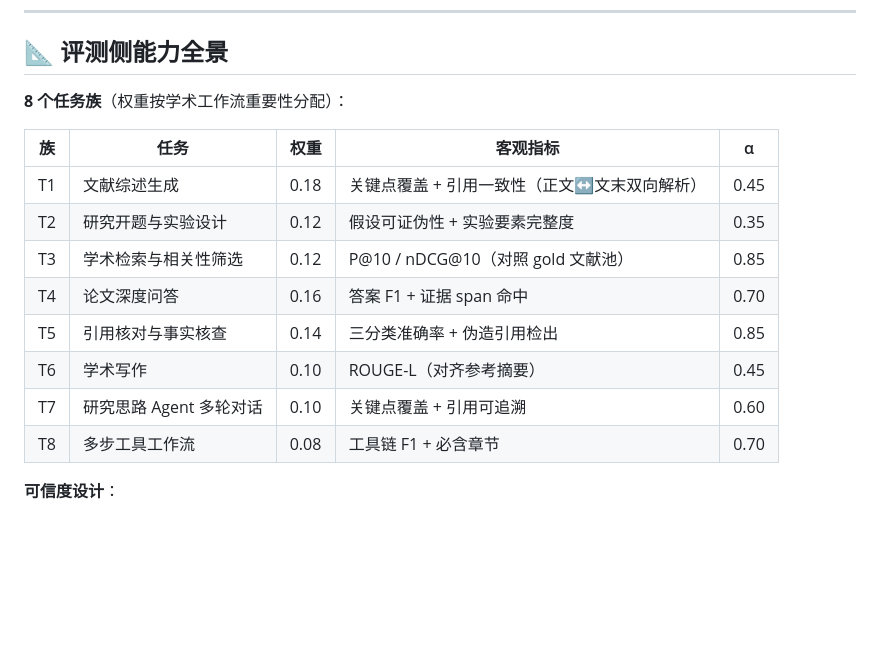
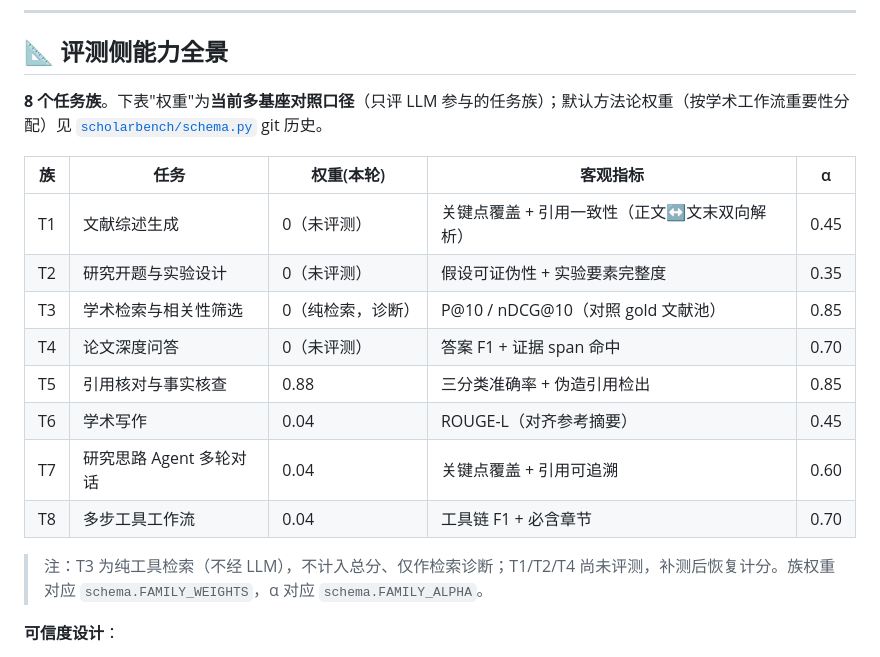
Before and after one commit to Xtdzs/Hy3-Research-Studio, a Markdown page: README.md, the part around the change. Rendered like a GitHub page; blank space fills up the shorter version.

Commit message:
Docs: 同步能力全景 / SCHEMA 权重表为当前对照口径（T3 不计分，T5=0.88，T6/T7/T8=0.04）

```diff
--- a/README.md
+++ b/README.md
@@ -80,18 +80,20 @@ Powered by [Tencent Hy3-preview](https://github.com/Tencent-Hunyuan/Hy3-preview)
 
 ## 📐 评测侧能力全景
 
-**8 个任务族**（权重按学术工作流重要性分配）：
+**8 个任务族**。下表"权重"为**当前多基座对照口径**（只评 LLM 参与的任务族）；默认方法论权重（按学术工作流重要性分配）见 [`scholarbench/schema.py`](ScholarBench/scholarbench/schema.py) git 历史。
 
-| 族 | 任务 | 权重 | 客观指标 | α |
+| 族 | 任务 | 权重(本轮) | 客观指标 | α |
 |---|---|---|---|---|
-| T1 | 文献综述生成 | 0.18 | 关键点覆盖 + 引用一致性（正文↔文末双向解析） | 0.45 |
-| T2 | 研究开题与实验设计 | 0.12 | 假设可证伪性 + 实验要素完整度 | 0.35 |
-| T3 | 学术检索与相关性筛选 | 0.12 | P@10 / nDCG@10（对照 gold 文献池） | 0.85 |
-| T4 | 论文深度问答 | 0.16 | 答案 F1 + 证据 span 命中 | 0.70 |
-| T5 | 引用核对与事实核查 | 0.14 | 三分类准确率 + 伪造引用检出 | 0.85 |
-| T6 | 学术写作 | 0.10 | ROUGE-L（对齐参考摘要） | 0.45 |
-| T7 | 研究思路 Agent 多轮对话 | 0.10 | 关键点覆盖 + 引用可追溯 | 0.60 |
-| T8 | 多步工具工作流 | 0.08 | 工具链 F1 + 必含章节 | 0.70 |
+| T1 | 文献综述生成 | 0（未评测） | 关键点覆盖 + 引用一致性（正文↔文末双向解析） | 0.45 |
+| T2 | 研究开题与实验设计 | 0（未评测） | 假设可证伪性 + 实验要素完整度 | 0.35 |
+| T3 | 学术检索与相关性筛选 | 0（纯检索，诊断） | P@10 / nDCG@10（对照 gold 文献池） | 0.85 |
+| T4 | 论文深度问答 | 0（未评测） | 答案 F1 + 证据 span 命中 | 0.70 |
+| T5 | 引用核对与事实核查 | 0.88 | 三分类准确率 + 伪造引用检出 | 0.85 |
+| T6 | 学术写作 | 0.04 | ROUGE-L（对齐参考摘要） | 0.45 |
+| T7 | 研究思路 Agent 多轮对话 | 0.04 | 关键点覆盖 + 引用可追溯 | 0.60 |
+| T8 | 多步工具工作流 | 0.04 | 工具链 F1 + 必含章节 | 0.70 |
+
+> 注：T3 为纯工具检索（不经 LLM），不计入总分、仅作检索诊断；T1/T2/T4 尚未评测，补测后恢复计分。族权重对应 `schema.FAMILY_WEIGHTS`，α 对应 `schema.FAMILY_ALPHA`。
 
 **可信度设计**：
 
```
Also changed, not shown: ScholarBench/SCHEMA.md (+13 -10 lines).
